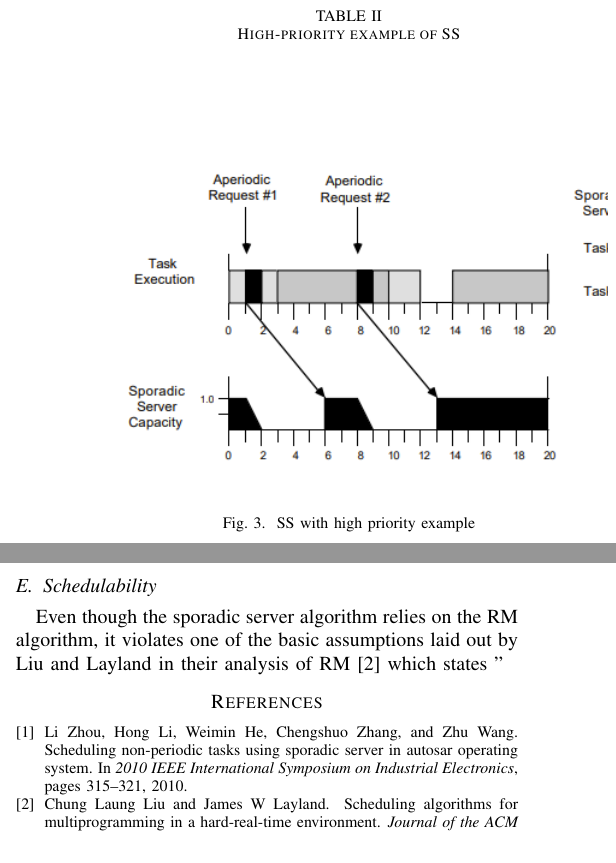
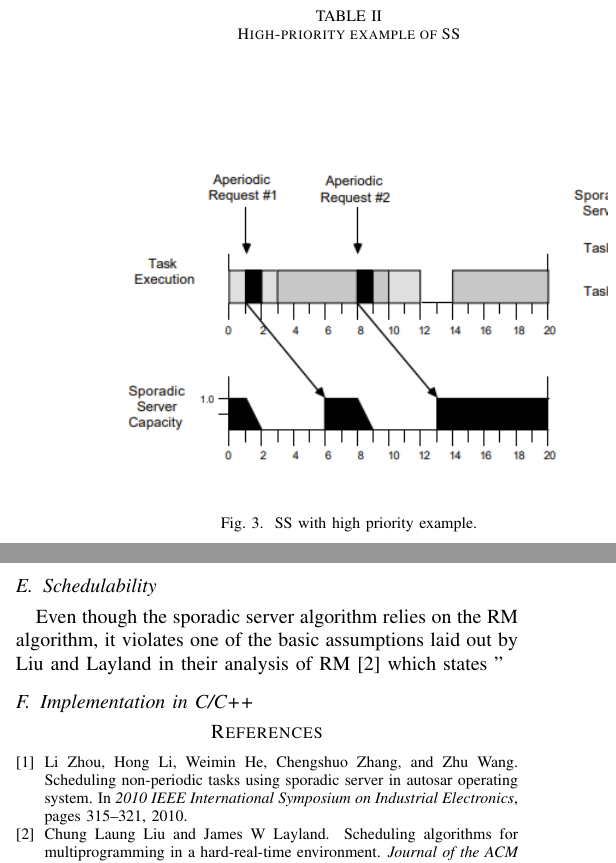
Before and after one commit to andrewzakhary/Real-time-scheduling, a LaTeX paper (RealTimeScheduling.tex): two parts of the columns of page 3 of 3, joined at a grey line, cut so that both start at the same text. Compiled offline with pdfLaTeX; a missing font is replaced by an installed copy or a similar font; a LaTeX package or settings file that is missing is left out.

```diff
--- a/conference_101719.tex
+++ b/RealTimeScheduling.tex
@@ -149,11 +149,12 @@
 \begin{figure}[h]
     \centering
     \includegraphics{high priority ss.png}
-    \caption{SS with high priority example}
+    \caption{SS with high priority example.}
     \label{fig:high priority ss graph}
 \end{figure}
 \subsection{Schedulability}
 Even though the sporadic server algorithm relies on the RM algorithm, it violates one of the basic assumptions laid out by Liu and Layland in their analysis of RM\cite{schedulingformula} which states "
+\subsection{Implementation in C/C++}
 \bibliographystyle{unsrt}
 \bibliography{refs}
 
```
Also changed, not shown: RealTimeScheduling.bbl (renamed from conference_101719.bbl), RealTimeScheduling.pdf (added), conference_101719.pdf (deleted), 8 other files.
